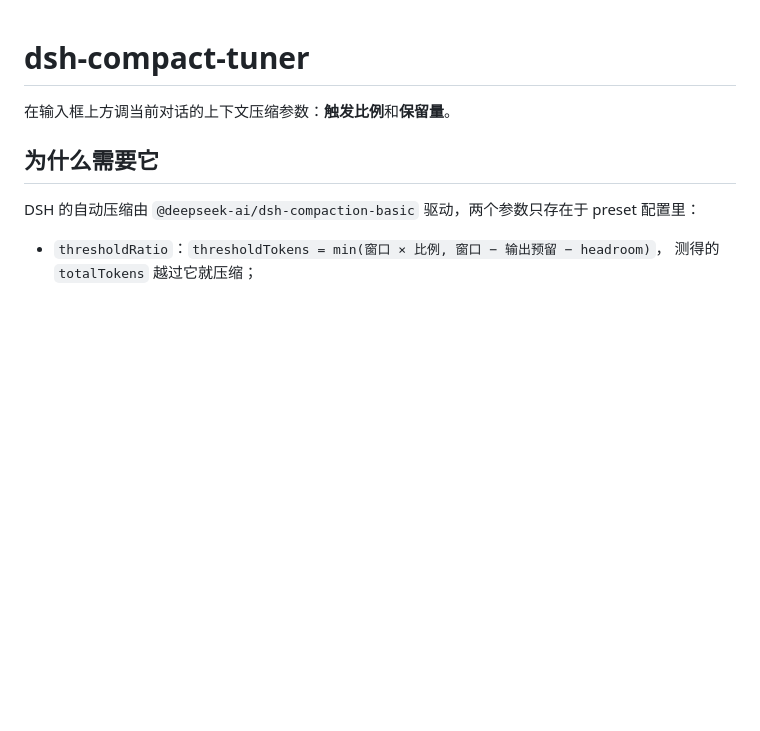
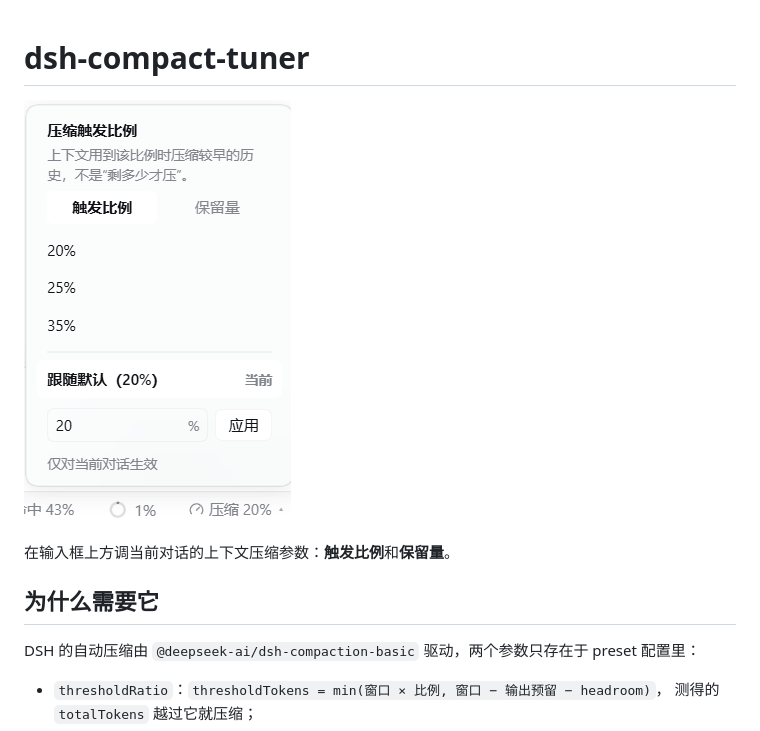
Before and after one commit to YumoFinn/dsh-compact-tuner, a Markdown page: README.md, the part around the change. Rendered like a GitHub page; pictures changed too: docs/panel.png (added); blank space fills up the shorter version.

Commit message:
docs: add a panel screenshot to the README

```diff
--- a/README.md
+++ b/README.md
@@ -1,4 +1,6 @@
 # dsh-compact-tuner
+
+![压缩面板](https://raw.githubusercontent.com/YumoFinn/dsh-compact-tuner/main/docs/panel.png)
 
 在输入框上方调当前对话的上下文压缩参数：**触发比例**和**保留量**。
 
```
